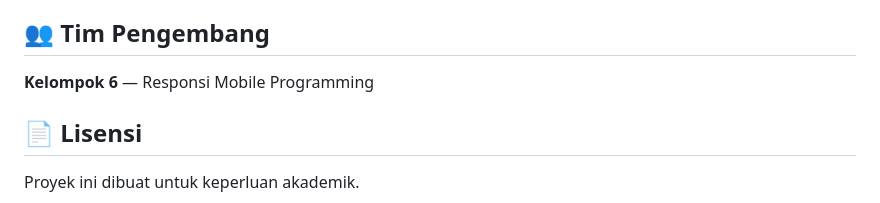
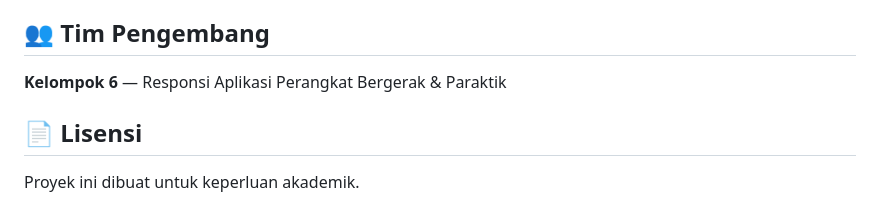
Before and after one commit to Aldikurniawan19/responsiKel6, a Markdown page: README.md, the part around the change. GitHub-like rendering.

Commit message:
docs: update project name in README credits section

```diff
--- a/README.md
+++ b/README.md
@@ -113,7 +113,7 @@ flutter build apk
 
 ## 👥 Tim Pengembang
 
-**Kelompok 6** — Responsi Mobile Programming
+**Kelompok 6** — Responsi Aplikasi Perangkat Bergerak & Paraktik
 
 ## 📄 Lisensi
 
```
